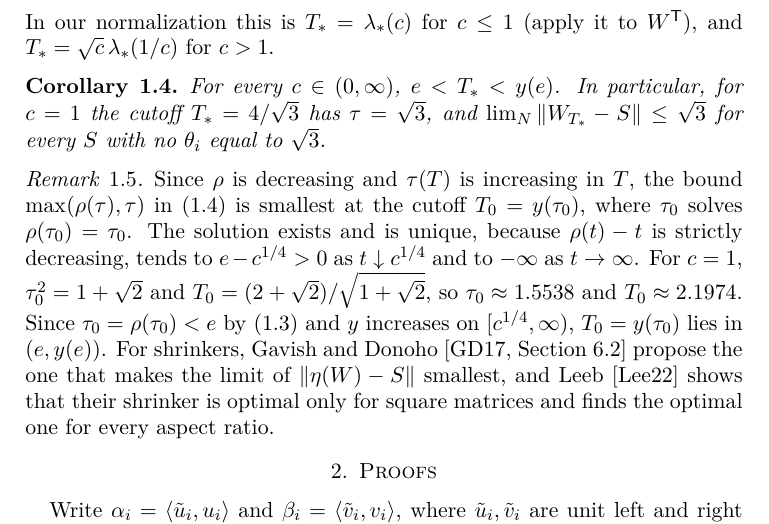
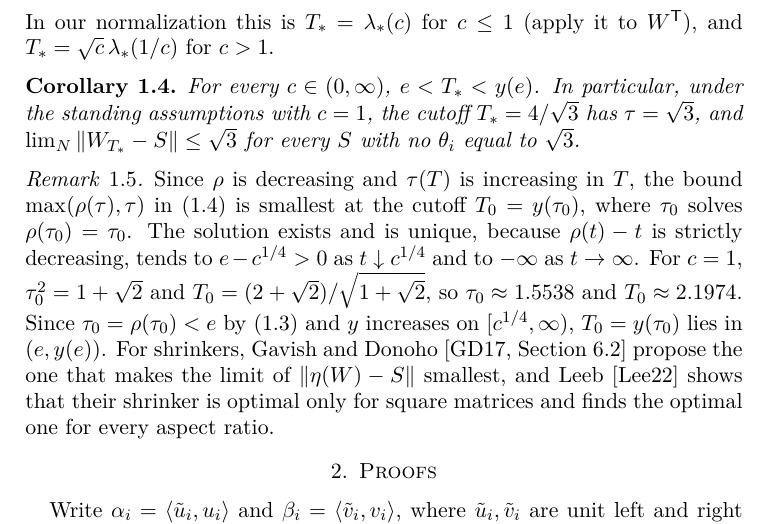
Before and after one commit to yspennstate/truncated-svd-below-noise-level, a LaTeX paper (main.tex): part of page 4 of 11, cut so that both start at the same text. Compiled offline with pdfLaTeX.

Commit message:
Update paper
Co-Authored-By: Claude Opus 5.5 <noreply@anthropic.com>

```diff
--- a/main.tex
+++ b/main.tex
@@ -100,7 +100,7 @@ The cutoff that Gavish and Donoho~\cite{GDhard} found to be optimal for the mean
 In our normalization this is $T_*=\lambda_*(c)$ for $c\le1$ (apply it to $W^{\mathsf T}$), and $T_*=\sqrt c\,\lambda_*(1/c)$ for $c>1$.
 
 \begin{cor}\label{cor:gd}
-For every $c\in(0,\infty)$, $e<T_*<y(e)$. In particular, for $c=1$ the cutoff $T_*=4/\sqrt3$ has $\tau=\sqrt3$, and $\lim_N\|W_{T_*}-S\|\le\sqrt3$ for every $S$ with no $\theta_i$ equal to $\sqrt3$.
+For every $c\in(0,\infty)$, $e<T_*<y(e)$. In particular, under the standing assumptions with $c=1$, the cutoff $T_*=4/\sqrt3$ has $\tau=\sqrt3$, and $\lim_N\|W_{T_*}-S\|\le\sqrt3$ for every $S$ with no $\theta_i$ equal to $\sqrt3$.
 \end{cor}
 
 \begin{rem}\label{rem:best}
```
Also changed, not shown: main.pdf.
